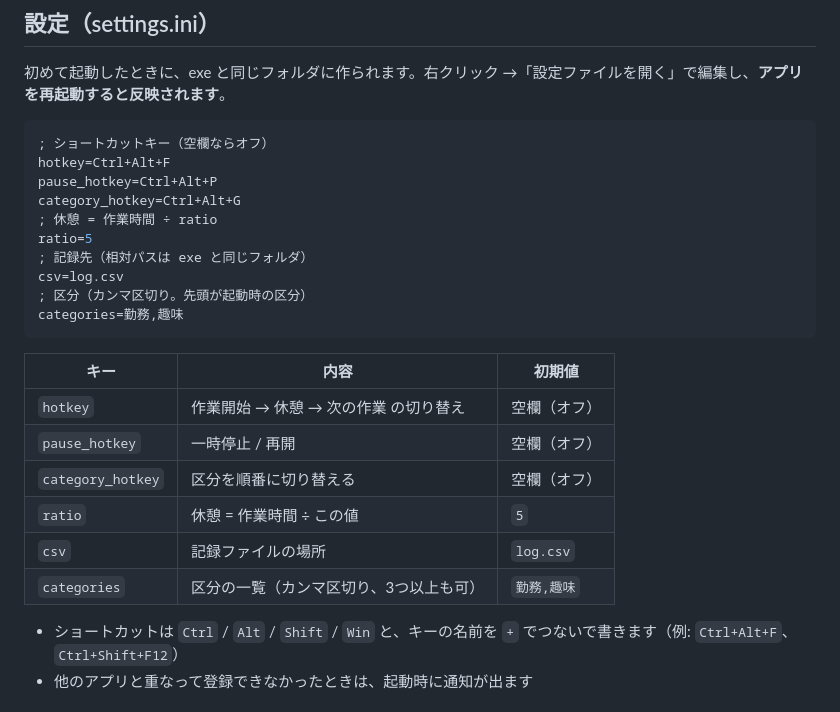
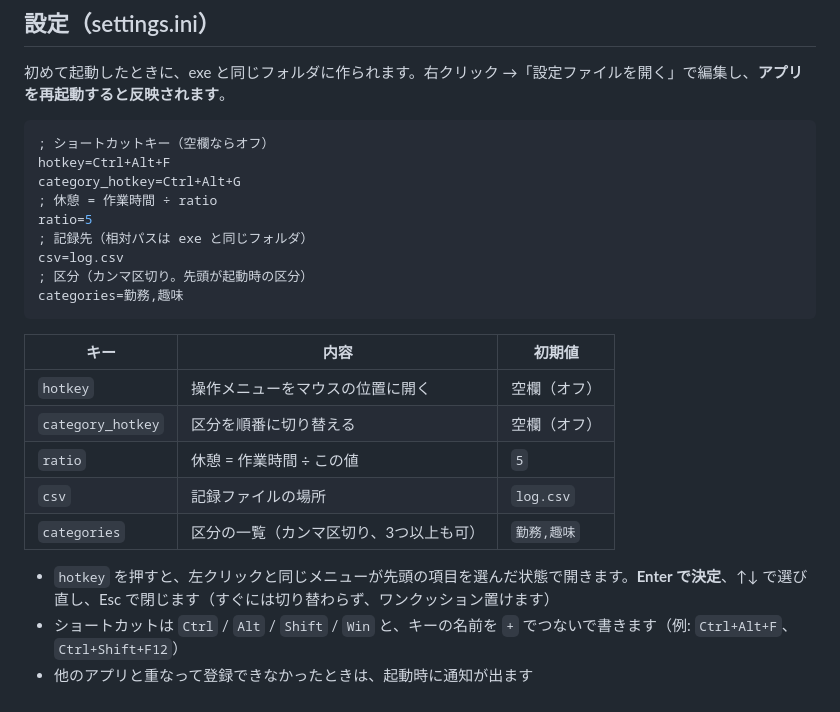
Before and after one commit to synchro4351/FlowmodoroTimer, a Markdown page: README.md, the part around one of its changes. GitHub-like rendering.

````diff
--- a/README.md
+++ b/README.md
@@ -83,7 +87,6 @@ exe と同じフォルダの `log.csv` に、作業1回ごとに1行ずつ追記
 ```ini
 ; ショートカットキー（空欄ならオフ）
 hotkey=Ctrl+Alt+F
-pause_hotkey=Ctrl+Alt+P
 category_hotkey=Ctrl+Alt+G
 ; 休憩 = 作業時間 ÷ ratio
 ratio=5
@@ -95,13 +98,13 @@ categories=勤務,趣味
 
 | キー | 内容 | 初期値 |
 |---|---|---|
-| `hotkey` | 作業開始 → 休憩 → 次の作業 の切り替え | 空欄（オフ） |
-| `pause_hotkey` | 一時停止 / 再開 | 空欄（オフ） |
+| `hotkey` | 操作メニューをマウスの位置に開く | 空欄（オフ） |
 | `category_hotkey` | 区分を順番に切り替える | 空欄（オフ） |
 | `ratio` | 休憩 = 作業時間 ÷ この値 | `5` |
 | `csv` | 記録ファイルの場所 | `log.csv` |
 | `categories` | 区分の一覧（カンマ区切り、3つ以上も可） | `勤務,趣味` |
 
+- `hotkey` を押すと、左クリックと同じメニューが先頭の項目を選んだ状態で開きます。**Enter で決定**、↑↓ で選び直し、Esc で閉じます（すぐには切り替わらず、ワンクッション置けます）
 - ショートカットは `Ctrl` / `Alt` / `Shift` / `Win` と、キーの名前を `+` でつないで書きます（例: `Ctrl+Alt+F`、`Ctrl+Shift+F12`）
 - 他のアプリと重なって登録できなかったときは、起動時に通知が出ます
 
````
Also changed, not shown: other parts of README.md (+20 -16 lines), docs/images/icons.png, docs/images/menu.png (deleted), docs/images/menus.png (added), docs/images/notify_break.png, docs/images/notify_end.png (deleted), 1 other file.
